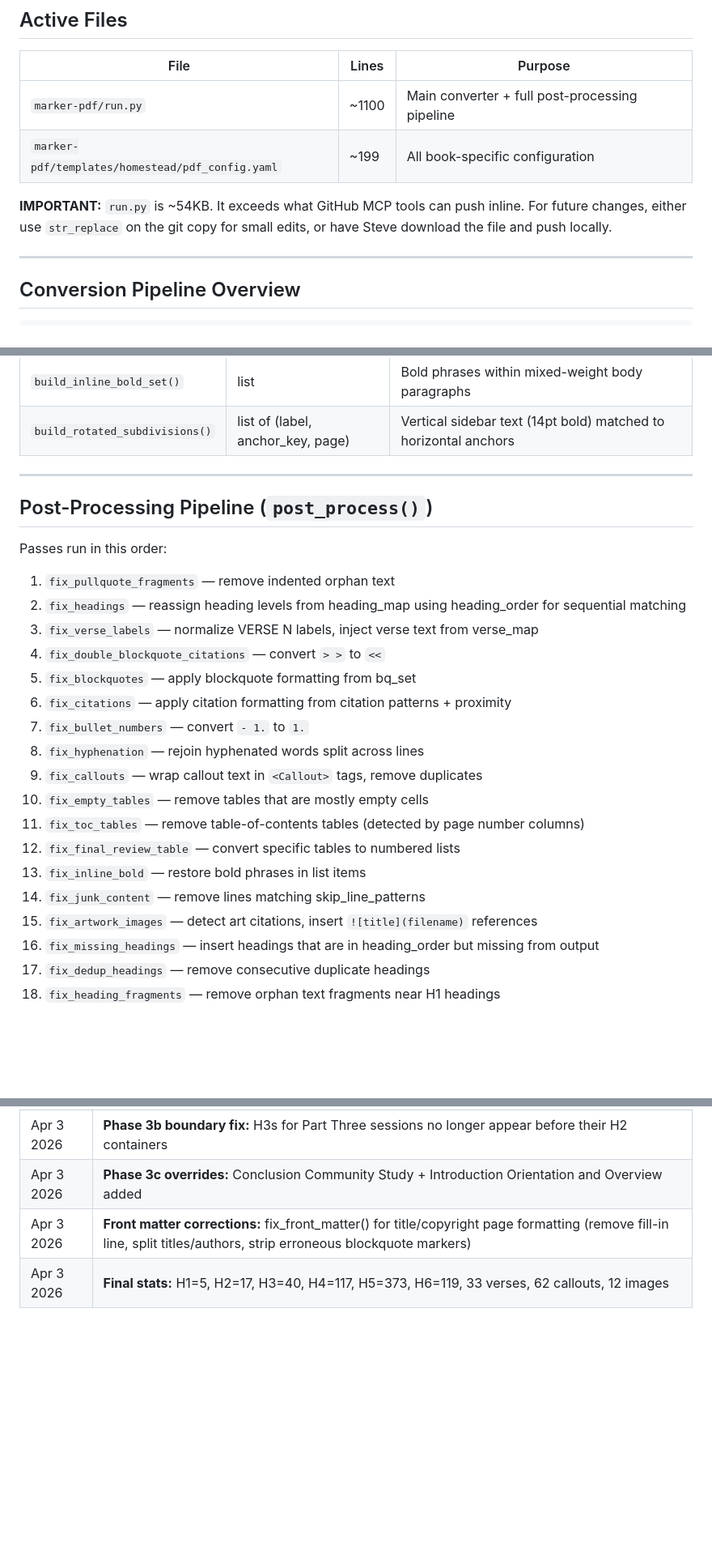
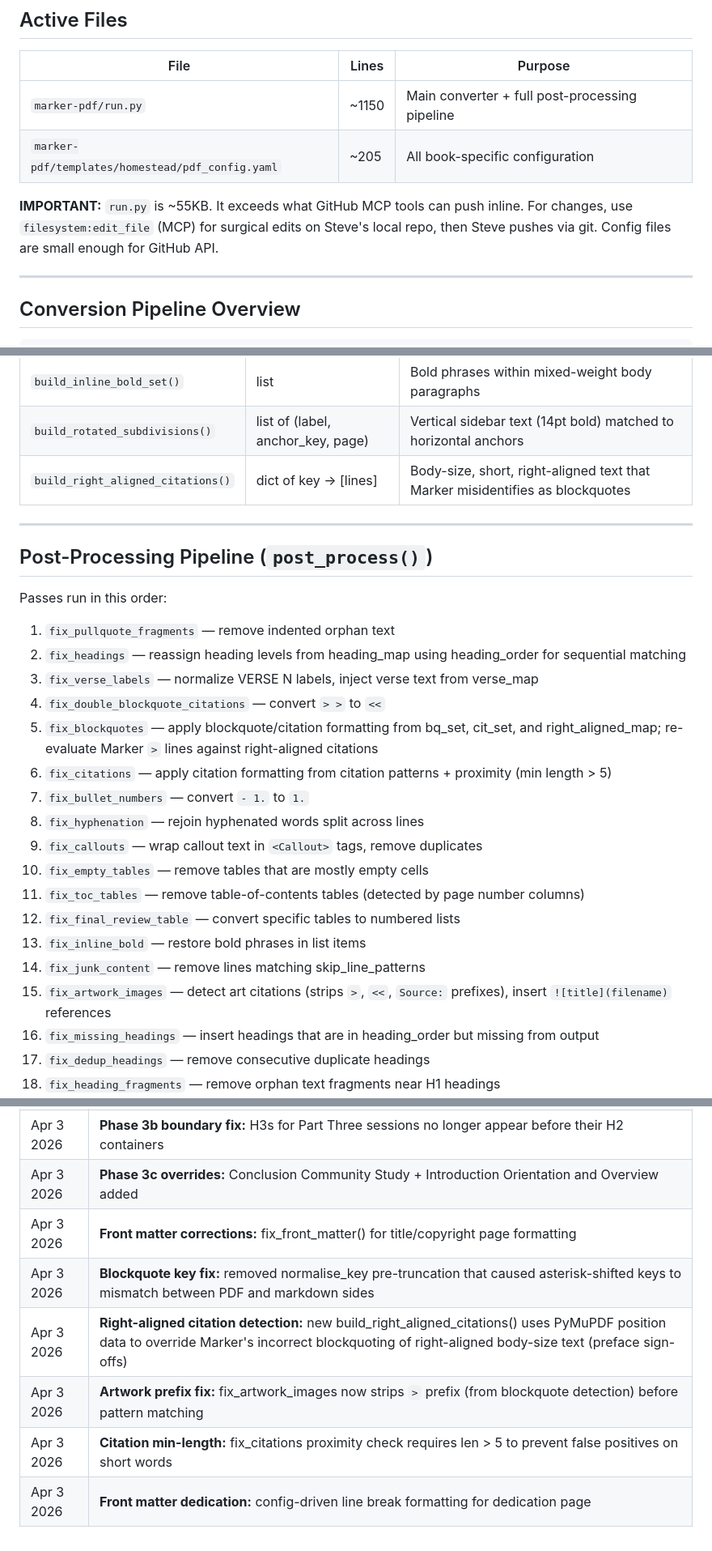
Before and after one commit to Noble-Collective/Affinity-to-Markdown, a Markdown page: ARCHITECTURE.md, 3 parts joined by grey strips. Shown at 81% size. GitHub-like rendering; blank space fills up the shorter version.

```diff
--- a/ARCHITECTURE.md
+++ b/ARCHITECTURE.md
@@ -25,10 +25,10 @@ Active development is on the **Marker PDF** path. The AFPUB converter is a stabl
 
 | File | Lines | Purpose |
 |------|-------|---------|
-| `marker-pdf/run.py` | ~1100 | Main converter + full post-processing pipeline |
-| `marker-pdf/templates/homestead/pdf_config.yaml` | ~199 | All book-specific configuration |
+| `marker-pdf/run.py` | ~1150 | Main converter + full post-processing pipeline |
+| `marker-pdf/templates/homestead/pdf_config.yaml` | ~205 | All book-specific configuration |
 
-**IMPORTANT:** `run.py` is ~54KB. It exceeds what GitHub MCP tools can push inline. For future changes, either use `str_replace` on the git copy for small edits, or have Steve download the file and push locally.
+**IMPORTANT:** `run.py` is ~55KB. It exceeds what GitHub MCP tools can push inline. For changes, use `filesystem:edit_file` (MCP) for surgical edits on Steve's local repo, then Steve pushes via git. Config files are small enough for GitHub API.
 
 ---
 
@@ -84,6 +85,7 @@ These run on the PDF before post-processing and build lookup tables:
 | `build_callout_set()` | list | Large-font standalone text for `<Callout>` tags |
 | `build_inline_bold_set()` | list | Bold phrases within mixed-weight body paragraphs |
 | `build_rotated_subdivisions()` | list of (label, anchor_key, page) | Vertical sidebar text (14pt bold) matched to horizontal anchors |
+| `build_right_aligned_citations()` | dict of key → [lines] | Body-size, short, right-aligned text that Marker misidentifies as blockquotes |
 
 ---
 
@@ -95,8 +97,8 @@ Passes run in this order:
 2. `fix_headings` — reassign heading levels from heading_map using heading_order for sequential matching
 3. `fix_verse_labels` — normalize VERSE N labels, inject verse text from verse_map
 4. `fix_double_blockquote_citations` — convert `> >` to `<<`
-5. `fix_blockquotes` — apply blockquote formatting from bq_set
-6. `fix_citations` — apply citation formatting from citation patterns + proximity
+5. `fix_blockquotes` — apply blockquote/citation formatting from bq_set, cit_set, and right_aligned_map; re-evaluate Marker `>` lines against right-aligned citations
+6. `fix_citations` — apply citation formatting from citation patterns + proximity (min length > 5)
 7. `fix_bullet_numbers` — convert `- 1.` to `1.`
 8. `fix_hyphenation` — rejoin hyphenated words split across lines
 9. `fix_callouts` — wrap callout text in `<Callout>` tags, remove duplicates
@@ -105,7 +107,7 @@ Passes run in this order:
 12. `fix_final_review_table` — convert specific tables to numbered lists
 13. `fix_inline_bold` — restore bold phrases in list items
 14. `fix_junk_content` — remove lines matching skip_line_patterns
-15. `fix_artwork_images` — detect art citations, insert `![title](filename)` references
+15. `fix_artwork_images` — detect art citations (strips `>`, `<<`, `Source:` prefixes), insert `![title](filename)` references
 16. `fix_missing_headings` — insert headings that are in heading_order but missing from output
 17. `fix_dedup_headings` — remove consecutive duplicate headings
 18. `fix_heading_fragments` — remove orphan text fragments near H1 headings
@@ -297,5 +319,9 @@ Body font: `TimesNewRomanPSMT @ 10.0pt`
 | Apr 3 2026 | **Rotated sidebar detection:** build_rotated_subdivisions() for vertical 14pt bold text, 18 H3s added |
 | Apr 3 2026 | **Phase 3b boundary fix:** H3s for Part Three sessions no longer appear before their H2 containers |
 | Apr 3 2026 | **Phase 3c overrides:** Conclusion Community Study + Introduction Orientation and Overview added |
-| Apr 3 2026 | **Front matter corrections:** fix_front_matter() for title/copyright page formatting (remove fill-in line, split titles/authors, strip erroneous blockquote markers) |
-| Apr 3 2026 | **Final stats:** H1=5, H2=17, H3=40, H4=117, H5=373, H6=119, 33 verses, 62 callouts, 12 images |
+| Apr 3 2026 | **Front matter corrections:** fix_front_matter() for title/copyright page formatting |
+| Apr 3 2026 | **Blockquote key fix:** removed normalise_key pre-truncation that caused asterisk-shifted keys to mismatch between PDF and markdown sides |
+| Apr 3 2026 | **Right-aligned citation detection:** new build_right_aligned_citations() uses PyMuPDF position data to override Marker's incorrect blockquoting of right-aligned body-size text (preface sign-offs) |
+| Apr 3 2026 | **Artwork prefix fix:** fix_artwork_images now strips `>` prefix (from blockquote detection) before pattern matching |
+| Apr 3 2026 | **Citation min-length:** fix_citations proximity check requires len > 5 to prevent false positives on short words |
+| Apr 3 2026 | **Front matter dedication:** config-driven line break formatting for dedication page |
```
Also changed, not shown: other parts of ARCHITECTURE.md (+30 -9 lines).
